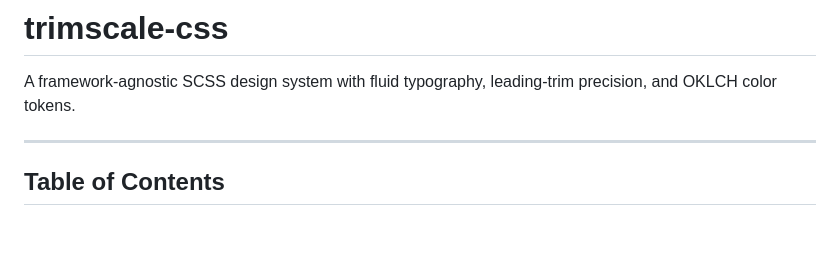
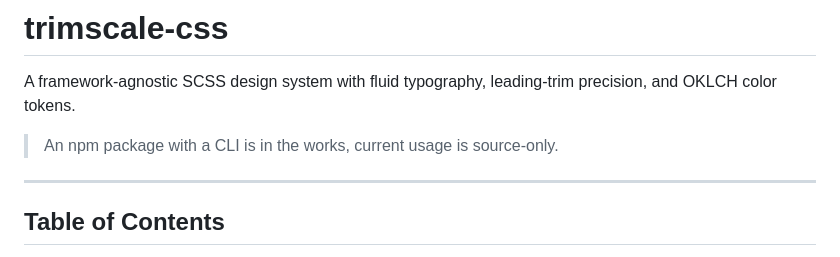
Before and after one commit to bluemountain3d/trimscale-css, a Markdown page: README.md, the part around the change. Drawn GitHub-style; blank space fills up the shorter version.

Commit message:
Update README with npm package information
Add note about upcoming npm package with CLI.

```diff
--- a/README.md
+++ b/README.md
@@ -1,6 +1,7 @@
 # trimscale-css
 
 A framework-agnostic SCSS design system with fluid typography, leading-trim precision, and OKLCH color tokens.
+>An npm package with a CLI is in the works, current usage is source-only.
 
 ---
 
```
